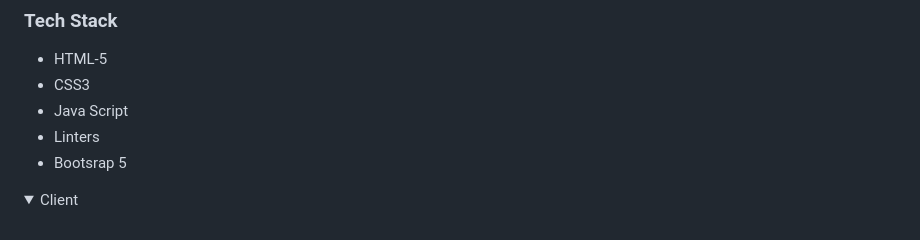
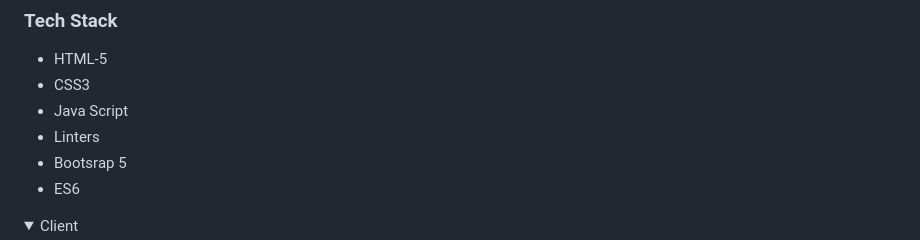
Before and after one commit to Sonikak004/ES6-Awesome_Books, a Markdown page: README.md, the part around the change. Drawn GitHub-style; folded sections open.

```diff
--- a/README.md
+++ b/README.md
@@ -46,6 +46,7 @@
 - Java Script
 - Linters
 - Bootsrap 5
+- ES6
 
 <details>
   <summary>Client</summary>
```
